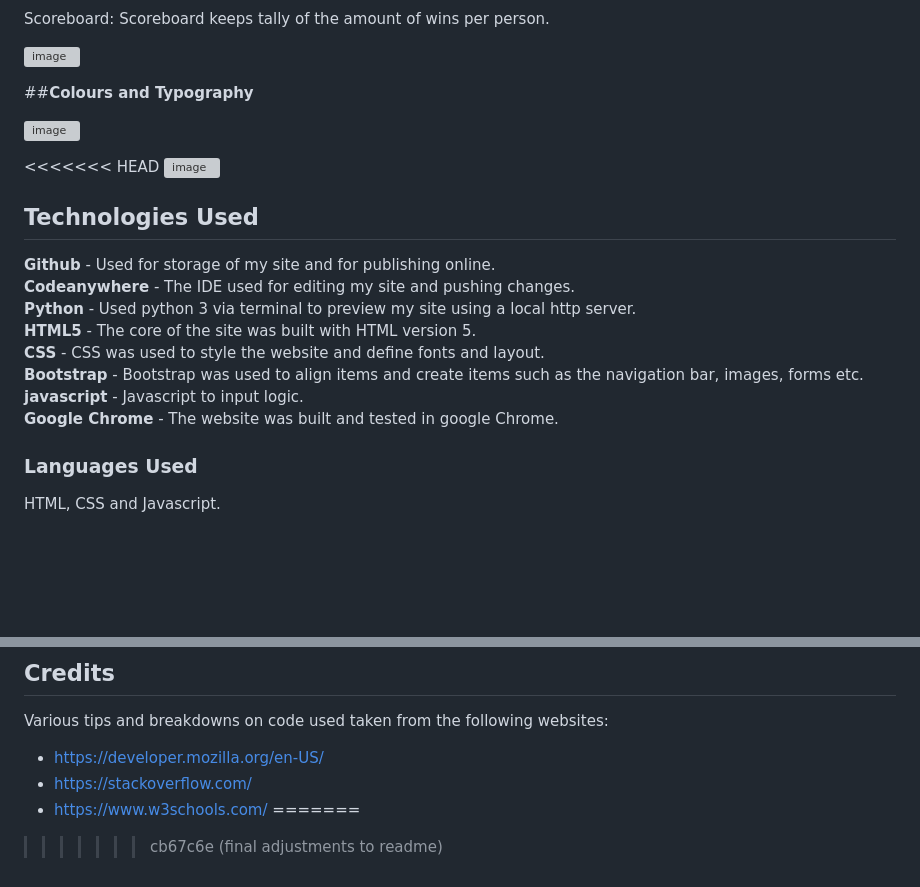
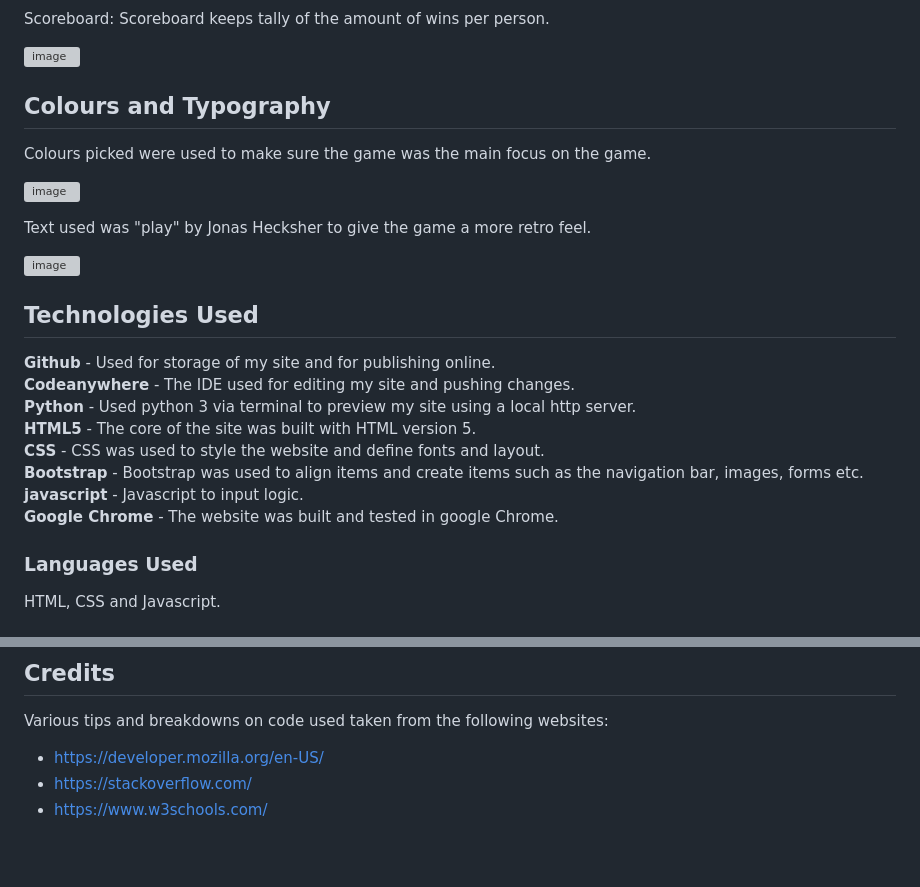
Before and after one commit to agunny/NaughtsandCrosses, a Markdown page: README.md, 2 parts joined by grey strips. Drawn GitHub-style; blank space fills up the shorter version; grey boxes are pictures that could not be loaded.

Commit message:
final changes to readme file

```diff
--- a/README.md
+++ b/README.md
@@ -36,17 +36,15 @@ Scoreboard: Scoreboard keeps tally of the amount of wins per person.
 
 ![image](https://github.com/agunny/NaughtsandCrosses/assets/133648178/53368b92-8f18-4c5f-84c2-7a7c0939cc2c)
 
-##**Colours and Typography**
+## **Colours and Typography**
 
-
+Colours picked were used to make sure the game was the main focus on the game.
 
 ![image](https://github.com/agunny/NaughtsandCrosses/assets/133648178/eb63bb6e-1f21-4a34-b851-7b182f1bf330)
 
+Text used was "play" by Jonas Hecksher to give the game a more retro feel.
 
-<<<<<<< HEAD
 ![image](https://github.com/agunny/NaughtsandCrosses/assets/133648178/26b85fd1-38df-4947-a5f9-534c4d1a8a5d)
-
-
 ## <a id="tech"></a>Technologies Used
 
 **Github** - Used for storage of my site and for publishing online.\
@@ -57,6 +55,7 @@ Scoreboard: Scoreboard keeps tally of the amount of wins per person.
 **Bootstrap** - Bootstrap was used to align items and create items such as the navigation bar, images, forms etc.\
 **javascript** - Javascript to input logic.\
 **Google Chrome** - The website was built and tested in google Chrome.
+
 
 ### Languages Used
 
@@ -128,5 +127,3 @@ Various tips and breakdowns on code used taken from the following websites:
 * <https://developer.mozilla.org/en-US/>
 * <https://stackoverflow.com/>
 * <https://www.w3schools.com/>
-=======
->>>>>>> cb67c6e (final adjustments to readme)
```
Also changed, not shown: other parts of README.md (+1 -1 lines).
